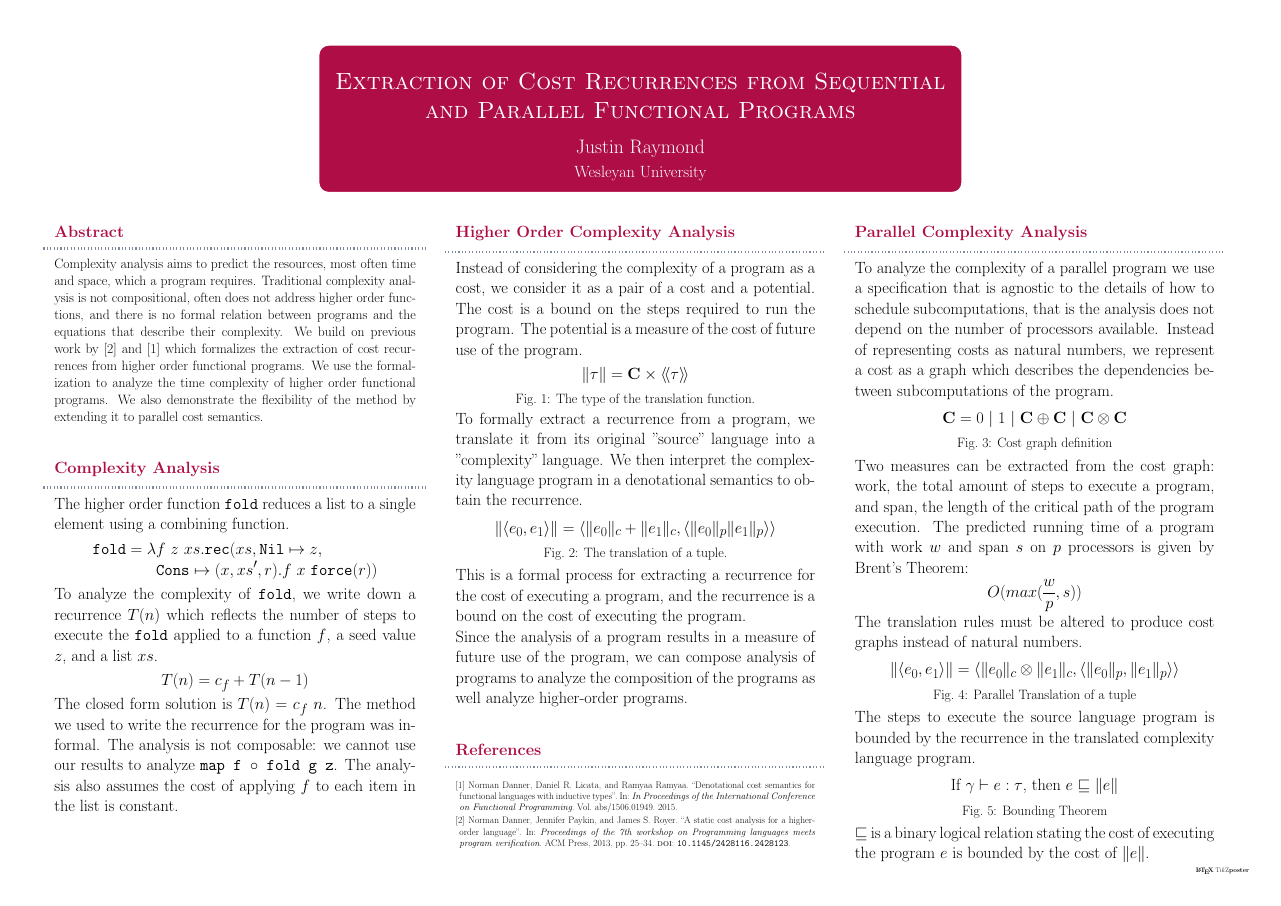
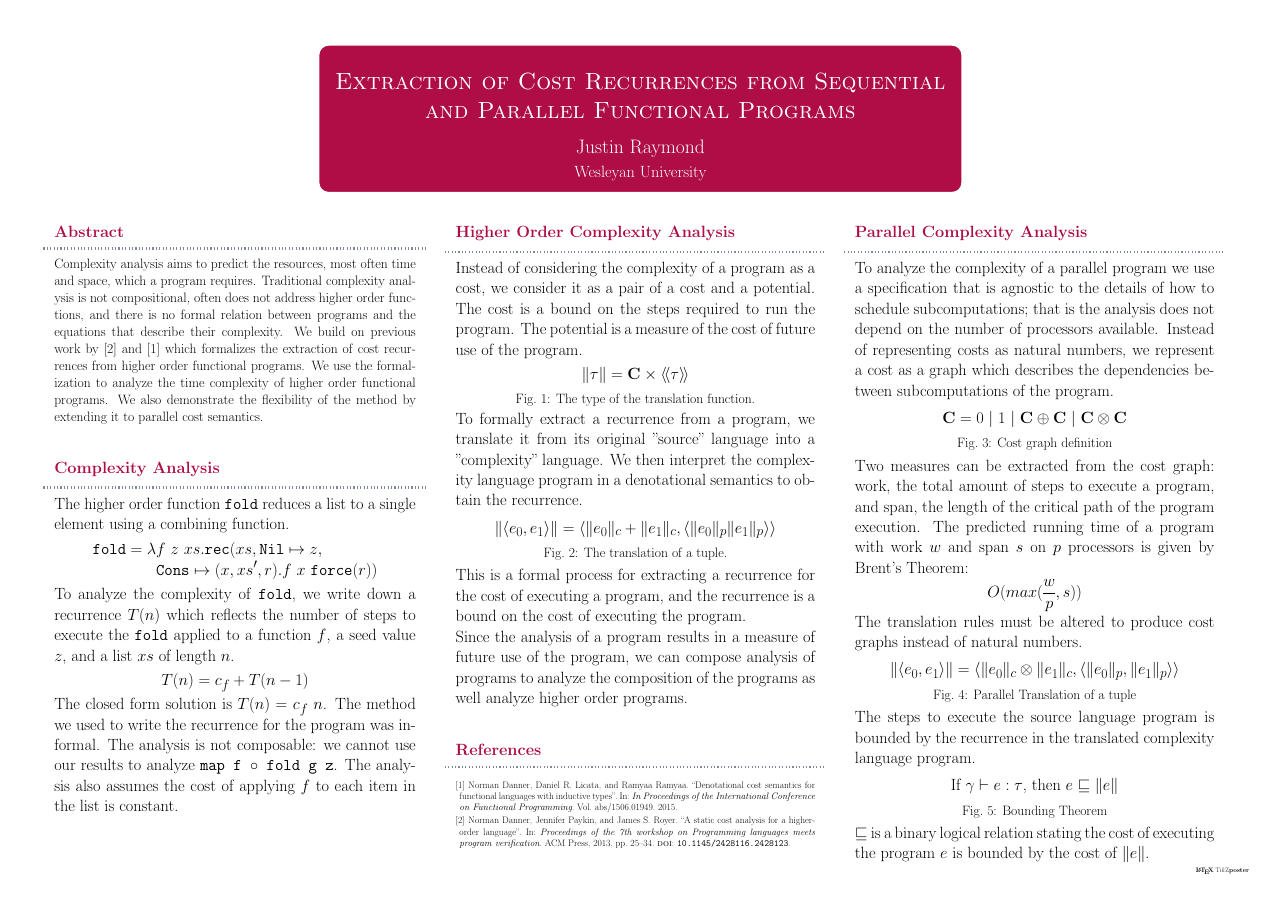
Before and after one commit to jrraymond/masters, a LaTeX poster (poster_session/poster.tex): the whole page. The pictures show the PDF file pdfs/poster.pdf that the author committed with the source.

Commit message:
poster update

```diff
--- a/poster_session/poster.tex
+++ b/poster_session/poster.tex
@@ -78,7 +78,7 @@ combining function.
 \normalfont
 To analyze the complexity of \T{fold}, we write down a recurrence $T(n)$ which
 reflects the number of steps to execute the \T{fold} applied to a function $f$,
-a seed value $z$, and a list $xs$.
+a seed value $z$, and a list $xs$ of length $n$.
 %
 \[ T(n) = c_f + T(n-1) \]
 %
@@ -116,7 +116,7 @@ assumes the cost of applying $f$ to each item in the list is constant.
 
   Since the analysis of a program results in a measure of future use of the
   program, we can compose analysis of programs to analyze the composition of
-  the programs as well analyze higher-order programs.
+  the programs as well analyze higher order programs.
 }
 \block{References}{
   \printbibliography[heading=none]
@@ -128,7 +128,7 @@ assumes the cost of applying $f$ to each item in the list is constant.
 \block{Parallel Complexity Analysis}{
   \LARGE
   To analyze the complexity of a parallel program we use a specification that is
-  agnostic to the details of how to schedule subcomputations, that is the
+  agnostic to the details of how to schedule subcomputations; that is the
   analysis does not depend on the number of processors available. Instead of
   representing costs as natural numbers, we represent a cost as a graph which
   describes the dependencies between subcomputations of the program.
```
Also changed, not shown: pdfs/poster.pdf.
